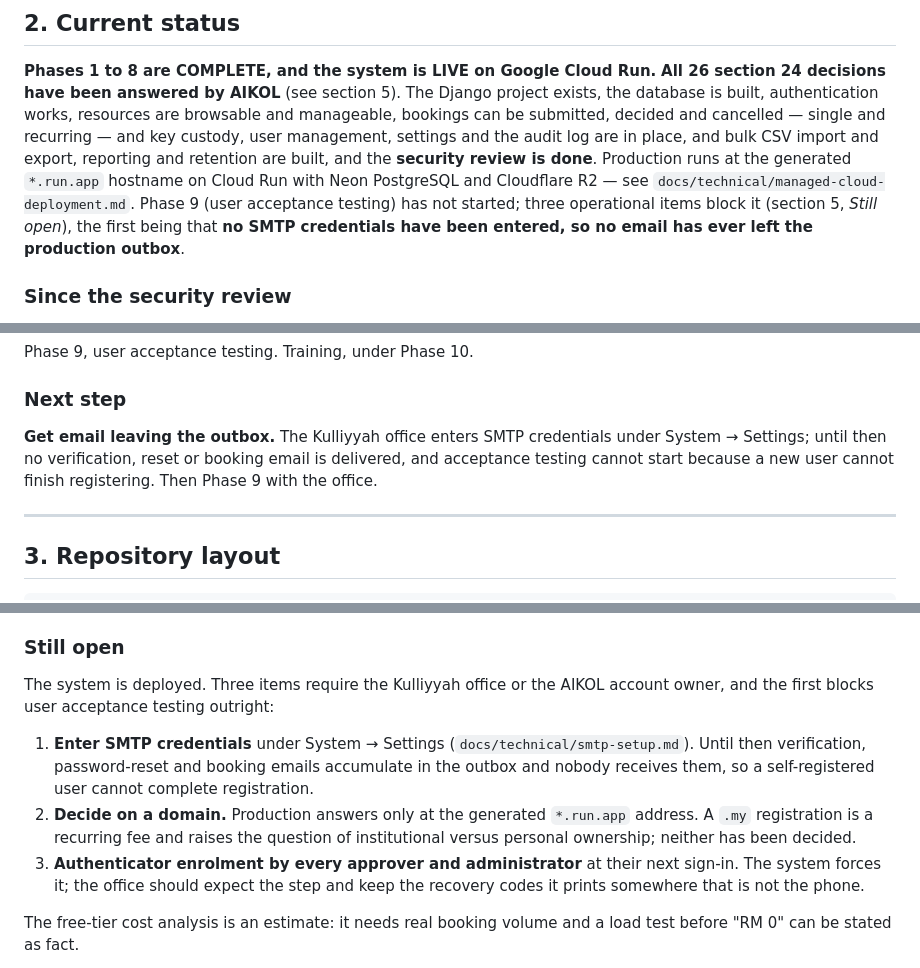
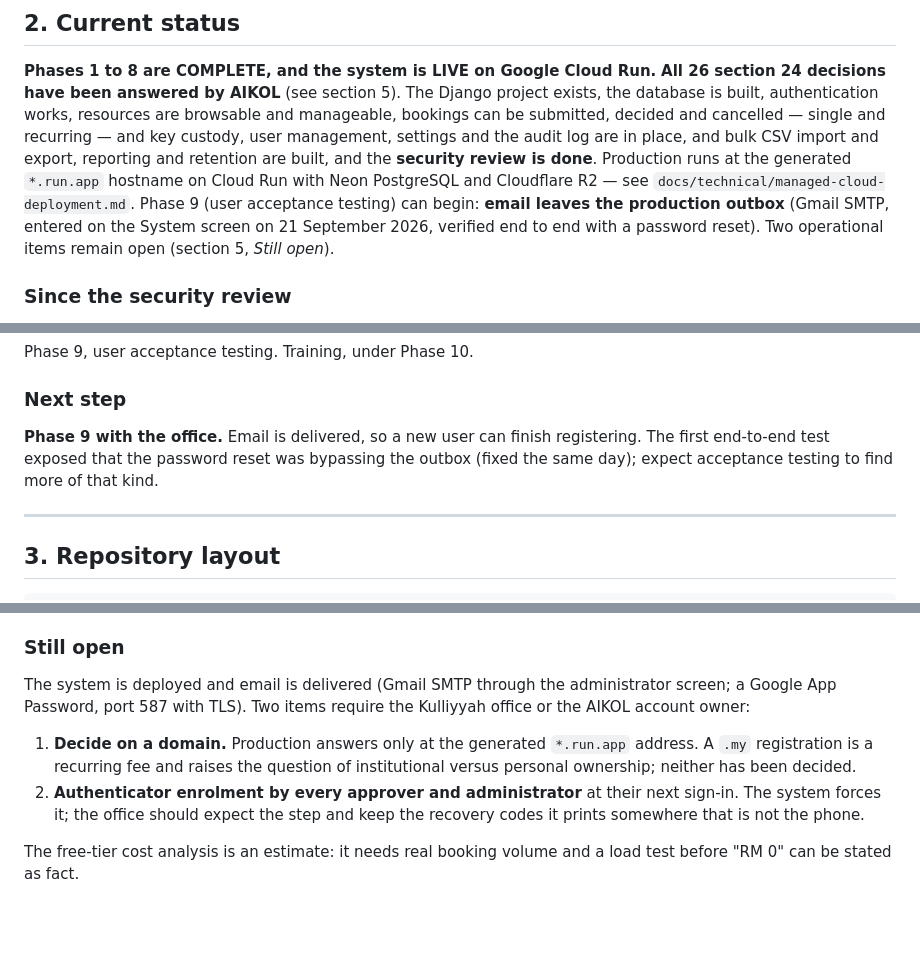
Before and after one commit to afifzahrawi/aikol-booking-system, a Markdown page: CLAUDE.md, 3 parts joined by grey strips. Drawn GitHub-style; blank space fills up the shorter version.

Commit message:
Record that production email is delivered

```diff
--- a/CLAUDE.md
+++ b/CLAUDE.md
@@ -47,9 +47,9 @@ key custody, user management, settings and the audit log are in place, and
 bulk CSV import and export, reporting and retention are built, and the
 **security review is done**. Production runs at the generated `*.run.app` hostname on Cloud Run
 with Neon PostgreSQL and Cloudflare R2 — see `docs/technical/managed-cloud-deployment.md`.
-Phase 9 (user acceptance testing) has not started; three operational items block it (section 5,
-*Still open*), the first being that **no SMTP credentials have been entered, so no email has ever
-left the production outbox**.
+Phase 9 (user acceptance testing) can begin: **email leaves the production outbox** (Gmail SMTP,
+entered on the System screen on 21 September 2026, verified end to end with a password reset).
+Two operational items remain open (section 5, *Still open*).
 
 ### Since the security review
 
@@ -196,9 +196,9 @@ Phase 9, user acceptance testing. Training, under Phase 10.
 
 ### Next step
 
-**Get email leaving the outbox.** The Kulliyyah office enters SMTP credentials under System →
-Settings; until then no verification, reset or booking email is delivered, and acceptance testing
-cannot start because a new user cannot finish registering. Then Phase 9 with the office.
+**Phase 9 with the office.** Email is delivered, so a new user can finish registering. The first
+end-to-end test exposed that the password reset was bypassing the outbox (fixed the same day); expect
+acceptance testing to find more of that kind.
 
 ---
 
@@ -399,16 +399,14 @@ these decisions are the authority for them.
 
 ### Still open
 
-The system is deployed. Three items require the Kulliyyah office or the AIKOL account owner, and
-the first blocks user acceptance testing outright:
+The system is deployed and email is delivered (Gmail SMTP through the administrator screen; a
+Google App Password, port 587 with TLS). Two items require the Kulliyyah office or the AIKOL account
+owner:
 
-1. **Enter SMTP credentials** under System → Settings (`docs/technical/smtp-setup.md`). Until then
-   verification, password-reset and booking emails accumulate in the outbox and nobody receives
-   them, so a self-registered user cannot complete registration.
-2. **Decide on a domain.** Production answers only at the generated `*.run.app` address. A `.my`
+1. **Decide on a domain.** Production answers only at the generated `*.run.app` address. A `.my`
    registration is a recurring fee and raises the question of institutional versus personal
    ownership; neither has been decided.
-3. **Authenticator enrolment by every approver and administrator** at their next sign-in. The
+2. **Authenticator enrolment by every approver and administrator** at their next sign-in. The
    system forces it; the office should expect the step and keep the recovery codes it prints
    somewhere that is not the phone.
 
```
Also changed, not shown: other parts of CLAUDE.md (+3 -3 lines).
